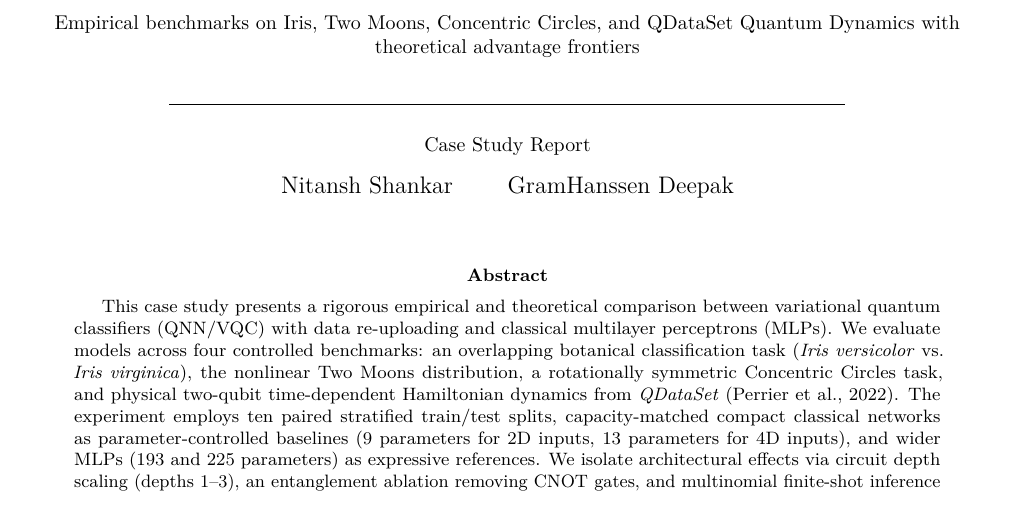
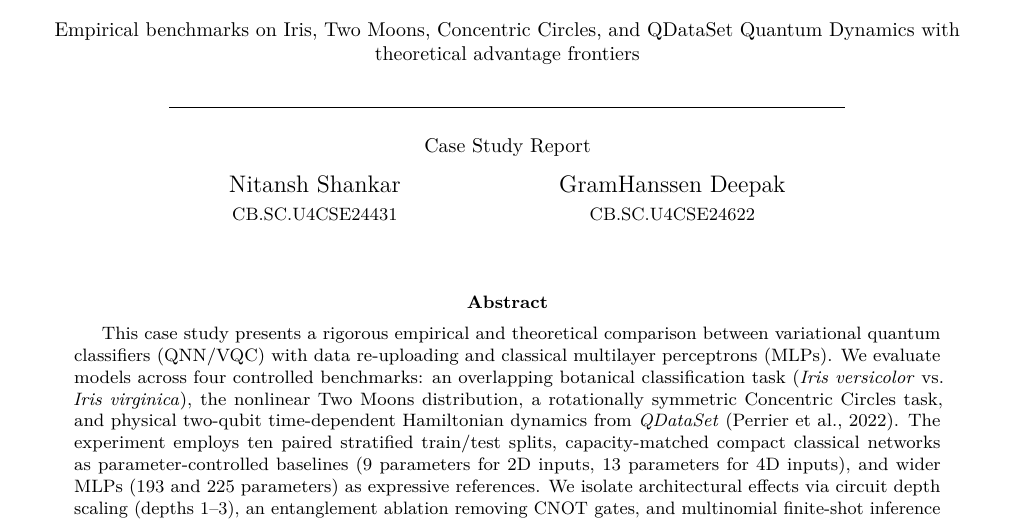
Before and after one commit to BIJJUDAMA/Qubit-vs-Neuron, a LaTeX paper (case_study.tex): part of page 1 of 12, cut so that both start at the same text. Compiled offline with pdfLaTeX.

Commit message:
docs(authors): add student roll numbers below author names on title page

```diff
--- a/case_study.tex
+++ b/case_study.tex
@@ -70,15 +70,18 @@
 \begin{center}
 {\Large\bfseries A Comparative Case Study of Quantum and Classical Neural Networks}\par
+\vspace{0.10in}
+{\large Variational Quantum Classifier vs PyTorch Multilayer Perceptron}\par
+\vspace{0.10in}
+{\normalsize Empirical benchmarks on Iris, Two Moons, Concentric Circles, and QDataSet Quantum Dynamics with theoretical advantage frontiers}\par
 \vspace{0.12in}
-{\large Variational Quantum Classifier vs PyTorch Multilayer Perceptron}\par
-\vspace{0.12in}
-{\normalsize Empirical benchmarks on Iris, Two Moons, Concentric Circles, and QDataSet Quantum Dynamics with theoretical advantage frontiers}\par
-\vspace{0.15in}
 \rule{0.70\linewidth}{0.5pt}\par
-\vspace{0.12in}
+\vspace{0.10in}
 {\normalsize Case Study Report}\par
 \vspace{0.08in}
-{\large Nitansh Shankar \qquad GramHanssen Deepak}\par
+\begin{tabular}{c@{\hspace{1.1in}}c}
+{\large Nitansh Shankar} & {\large GramHanssen Deepak} \\[2pt]
+{\small CB.SC.U4CSE24431} & {\small CB.SC.U4CSE24622}
+\end{tabular}\par
 \end{center}
 
 \input{sections/00_abstract.tex}
```
Also changed, not shown: case_study.pdf, case_study.tex (2 more changed lines).
